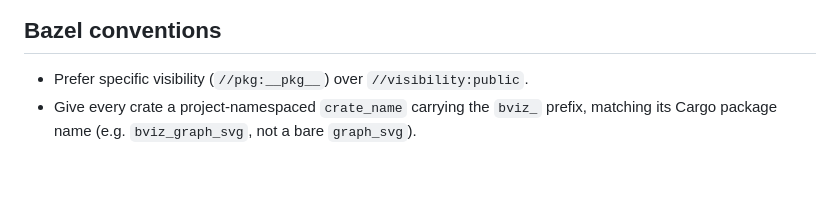
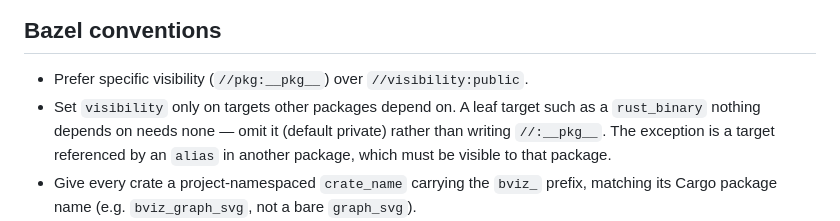
Before and after one commit to joeybutton/bviz, a Markdown page: CLAUDE.md, the part around the change. GitHub-like rendering; blank space fills up the shorter version.

Commit message:
docs: Drop visibility from binaries nothing depends on
A rust_binary that nothing depends on needs no visibility attribute; the
default private visibility already allows building and running it.
Spelling out //:__pkg__ on such leaf targets is noise inviting copy-paste.

```diff
--- a/CLAUDE.md
+++ b/CLAUDE.md
@@ -89,6 +89,10 @@ Everything is pinned and Bazel-managed. No system toolchains, no system tools.
 ## Bazel conventions
 
 - Prefer specific visibility (`//pkg:__pkg__`) over `//visibility:public`.
+- Set `visibility` only on targets other packages depend on. A leaf target such as
+  a `rust_binary` nothing depends on needs none — omit it (default private) rather
+  than writing `//:__pkg__`. The exception is a target referenced by an `alias` in
+  another package, which must be visible to that package.
 - Give every crate a project-namespaced `crate_name` carrying the `bviz_` prefix,
   matching its Cargo package name (e.g. `bviz_graph_svg`, not a bare `graph_svg`).
 - Prefer symbolic macros over legacy macros.
```
